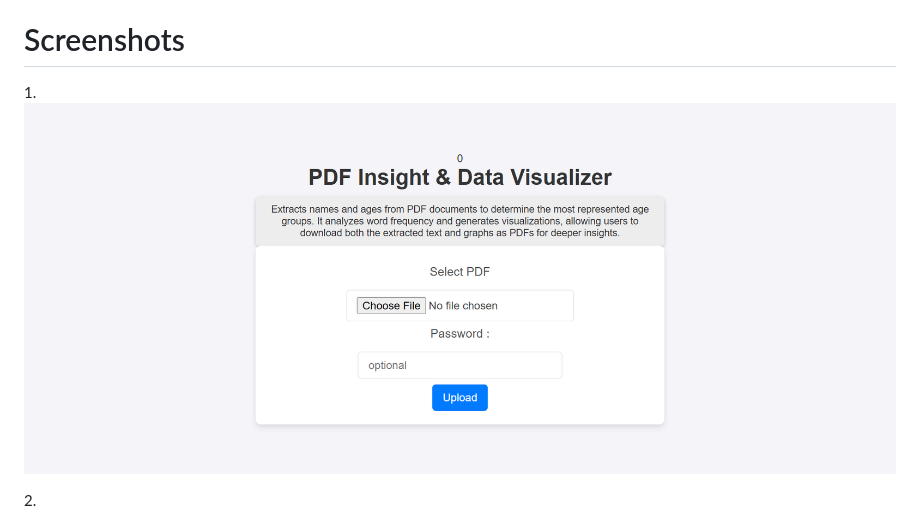
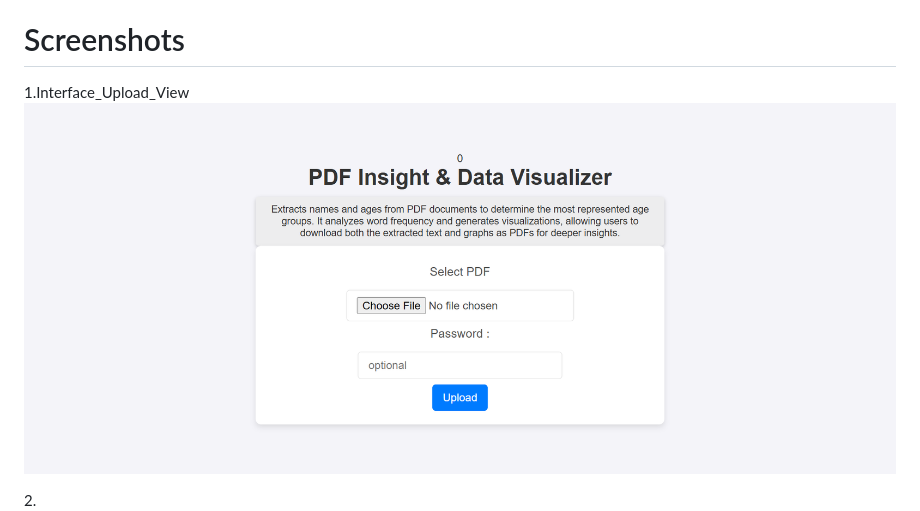
Before and after one commit to RahulRouchanGogoi/PDF-Insight-Data-Visualizer, a Markdown page: README.md, the part around the change. Rendered like a GitHub page.

```diff
--- a/README.md
+++ b/README.md
@@ -58,7 +58,7 @@ Download the Demonstration PDF (https://drive.google.com/file/d/1zmQJGDxMqPjzgfG
 
 # Screenshots
 
-1.![Interface_Upload_View](https://github.com/RahulRouchanGogoi/PDF-Insight-Data-Visualizer/blob/main/Interface_Upload_View.png)
+1.Interface_Upload_View ![Interface_Upload_View](https://github.com/RahulRouchanGogoi/PDF-Insight-Data-Visualizer/blob/main/Interface_Upload_View.png)
 
 2.![Text_Extraction_and_Download](https://github.com/RahulRouchanGogoi/PDF-Insight-Data-Visualizer/blob/main/Text_Extraction_and_Download.png)
 
```
